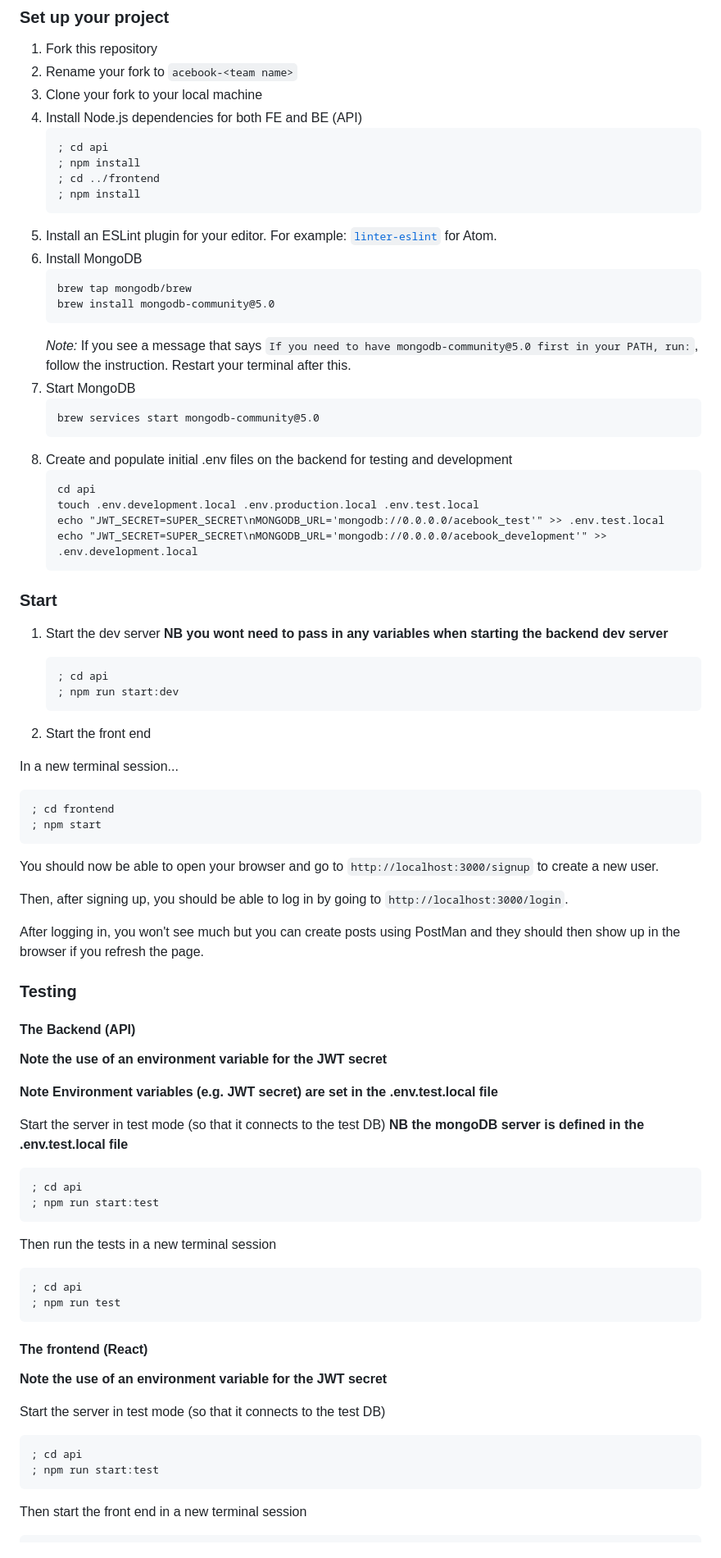
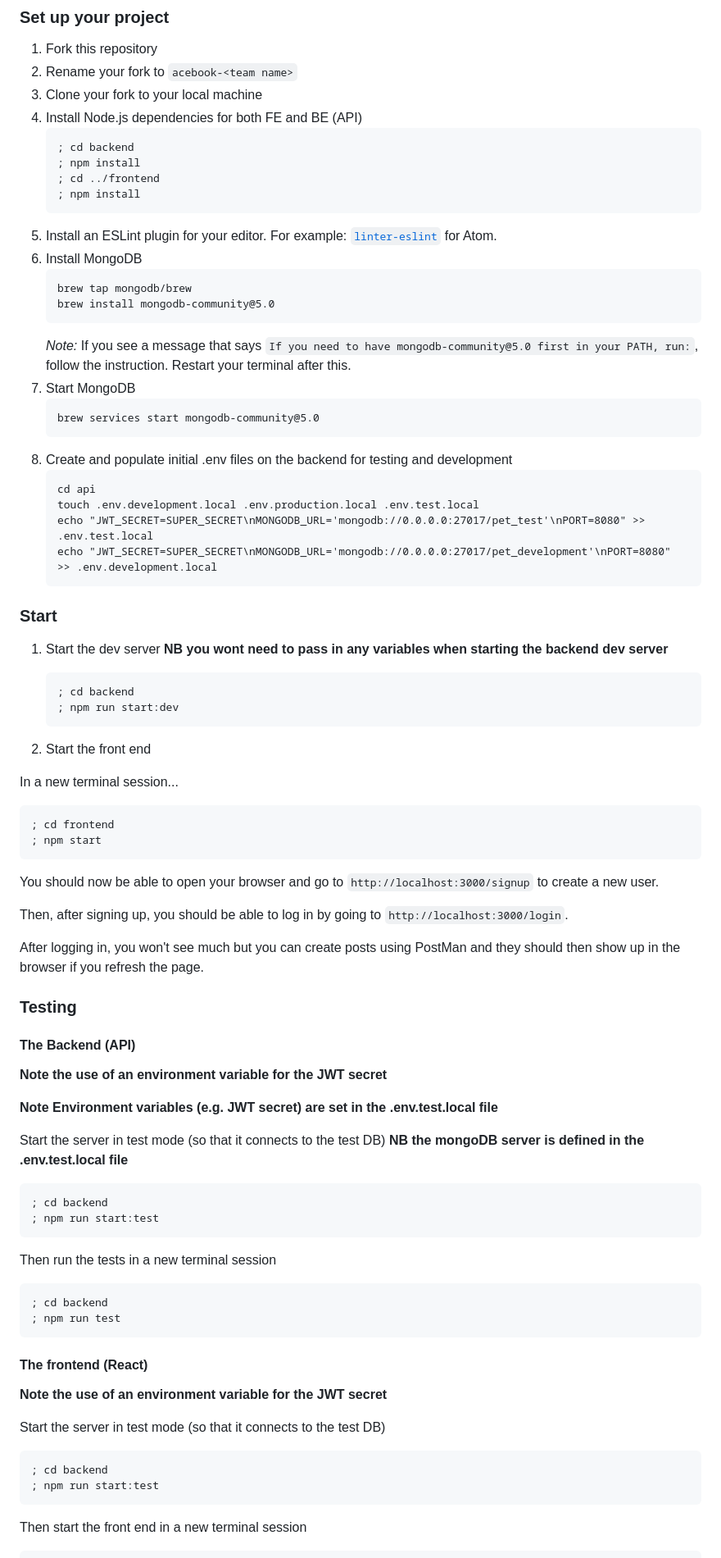
Before and after one commit to murat-zsertay/pet-dating-app, a Markdown page: README.md, the part around the change printed below. Shown: that part at 82% size. Rendered like a GitHub page.

Commit message:
small changes to readme

````diff
--- a/README.md
+++ b/README.md
@@ -148,7 +137,7 @@ Here, we've used an environment variable called `JWT_SECRET`, which you'll see u
 3. Clone your fork to your local machine
 4. Install Node.js dependencies for both FE and BE (API)
    ```
-   ; cd api
+   ; cd backend
    ; npm install
    ; cd ../frontend
    ; npm install
@@ -159,7 +148,7 @@ Here, we've used an environment variable called `JWT_SECRET`, which you'll see u
    brew tap mongodb/brew
    brew install mongodb-community@5.0
    ```
-   *Note:* If you see a message that says `If you need to have mongodb-community@5.0 first in your PATH, run:`, follow the instruction. Restart your terminal after this.
+   _Note:_ If you see a message that says `If you need to have mongodb-community@5.0 first in your PATH, run:`, follow the instruction. Restart your terminal after this.
 7. Start MongoDB
    ```
    brew services start mongodb-community@5.0
@@ -168,8 +157,8 @@ Here, we've used an environment variable called `JWT_SECRET`, which you'll see u
    ```
    cd api
    touch .env.development.local .env.production.local .env.test.local
-   echo "JWT_SECRET=SUPER_SECRET\nMONGODB_URL='mongodb://0.0.0.0/acebook_test'" >> .env.test.local
-   echo "JWT_SECRET=SUPER_SECRET\nMONGODB_URL='mongodb://0.0.0.0/acebook_development'" >> .env.development.local
+   echo "JWT_SECRET=SUPER_SECRET\nMONGODB_URL='mongodb://0.0.0.0:27017/pet_test'\nPORT=8080" >> .env.test.local
+   echo "JWT_SECRET=SUPER_SECRET\nMONGODB_URL='mongodb://0.0.0.0:27017/pet_development'\nPORT=8080" >> .env.development.local
    ```
 
 ### Start
@@ -178,17 +167,18 @@ Here, we've used an environment variable called `JWT_SECRET`, which you'll see u
    **NB you wont need to pass in any variables when starting the backend dev server**
 
    ```
-   ; cd api
+   ; cd backend
    ; npm run start:dev
    ```
+
 2. Start the front end
 
 In a new terminal session...
 
-  ```
-  ; cd frontend
-  ; npm start
-  ```
+```
+; cd frontend
+; npm start
+```
 
 You should now be able to open your browser and go to `http://localhost:3000/signup` to create a new user.
 
@@ -198,28 +188,26 @@ After logging in, you won't see much but you can create posts using PostMan and
 
 ### Testing
 
-
 #### The Backend (API)
 
 **Note the use of an environment variable for the JWT secret**
 
 **Note Environment variables (e.g. JWT secret) are set in the .env.test.local file**
 
-
 Start the server in test mode (so that it connects to the test DB)
 **NB the mongoDB server is defined in the .env.test.local file**
 
-  ```
-  ; cd api
-  ; npm run start:test
-  ```
+```
+; cd backend
+; npm run start:test
+```
 
 Then run the tests in a new terminal session
 
-  ```
-  ; cd api
-  ; npm run test
-  ```
+```
+; cd backend
+; npm run test
+```
 
 #### The frontend (React)
 
@@ -227,10 +215,10 @@ Then run the tests in a new terminal session
 
 Start the server in test mode (so that it connects to the test DB)
 
-  ```
-  ; cd api
-  ; npm run start:test
-  ```
+```
+; cd backend
+; npm run start:test
+```
 
 Then start the front end in a new terminal session
 
````
Also changed, not shown: other parts of README.md (+27 -44 lines).
